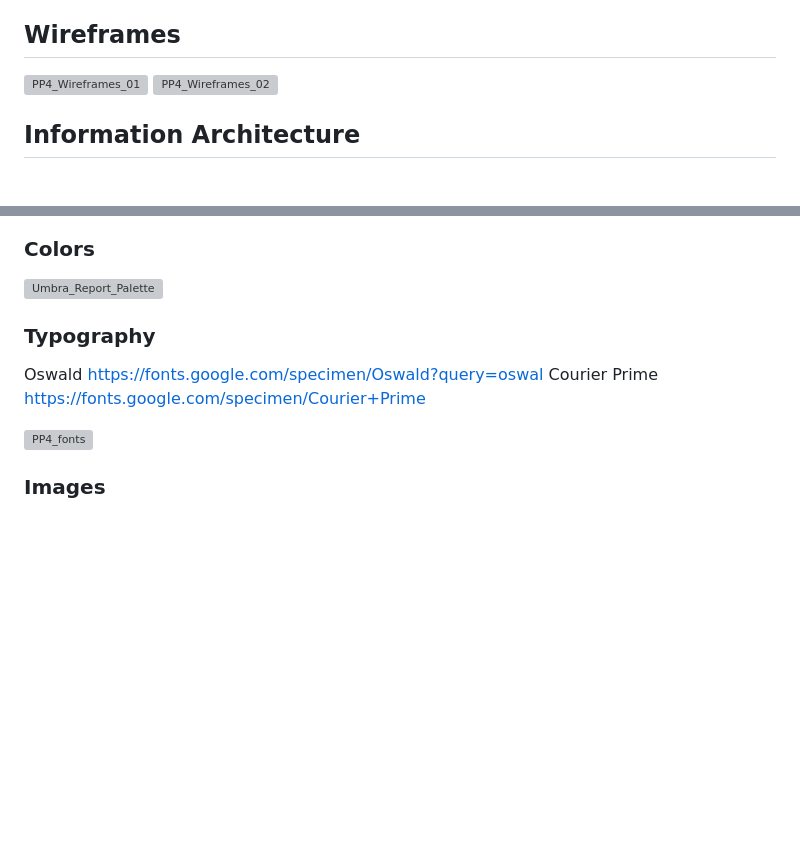
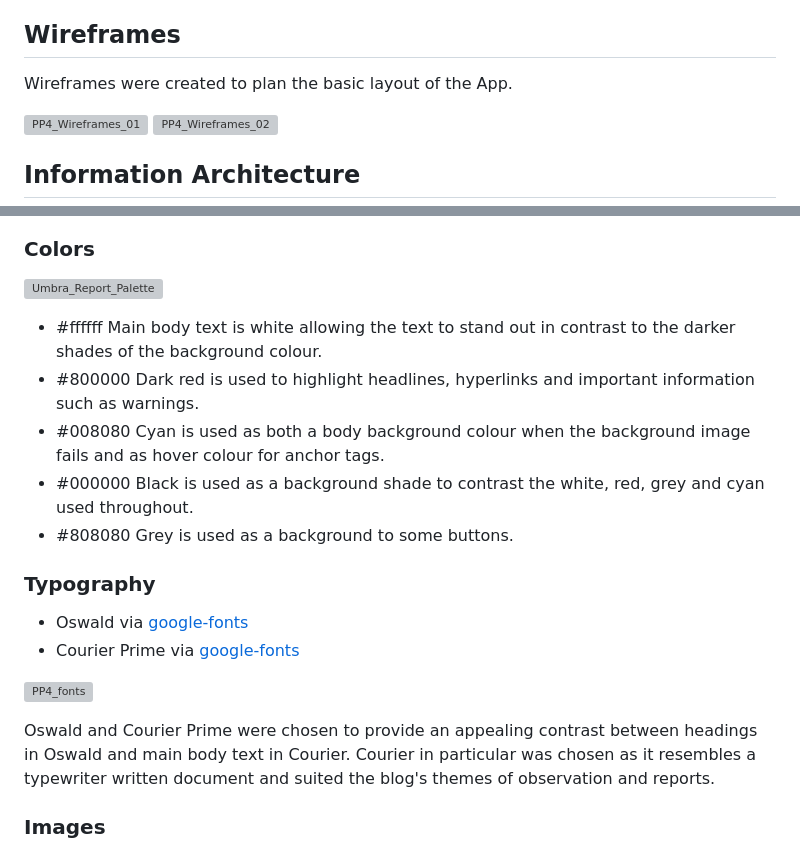
Before and after one commit to 0davidog/Umbra-Report, a Markdown page: README.md, 2 parts joined by grey strips. Rendered like a GitHub page; blank space fills up the shorter version; grey boxes are pictures that could not be loaded.

```diff
--- a/README.md
+++ b/README.md
@@ -97,6 +97,8 @@ The aim of The Umbra Report is to provide a space for users to share unusual sto
 The target audience for this project are enthusiasts of horror stories, urban legends, 'creepypasta', ghost hunting and crytozoology. The site aims to be suitable for a wide-audience so meterial that is deemed inappropriate, harmful or 'not safe for work' will be filtered about by the site admin.
 
 ## Wireframes
+
+Wireframes were created to plan the basic layout of the App.
 
 ![PP4_Wireframes_01](https://github.com/0davidog/Umbra-Report/assets/135815736/01047aec-8884-4768-b21e-991df04f8d91)
 ![PP4_Wireframes_02](https://github.com/0davidog/Umbra-Report/assets/135815736/b7131a71-138d-44db-a649-87d15354c754)
@@ -212,11 +218,19 @@ A few notes on relevant fields.
 
 ![Umbra_Report_Palette](https://github.com/0davidog/Umbra-Report/assets/135815736/e969c1b4-47f5-49fc-a7a0-d7bc0939ac29)
 
+- #ffffff Main body text is white allowing the text to stand out in contrast to the darker shades of the background colour.
+- #800000 Dark red is used to highlight headlines, hyperlinks and important information such as warnings.
+- #008080 Cyan is used as both a body background colour when the background image fails and as hover colour for anchor tags.
+- #000000 Black is used as a background shade to contrast the white, red, grey and cyan used throughout.
+- #808080 Grey is used as a background to some buttons.
+
 ### Typography
 
-Oswald https://fonts.google.com/specimen/Oswald?query=oswal
-Courier Prime https://fonts.google.com/specimen/Courier+Prime
+- Oswald via [google-fonts](https://fonts.google.com/specimen/Oswald?query=oswal)
+- Courier Prime via [google-fonts](https://fonts.google.com/specimen/Courier+Prime)
 
 ![PP4_fonts](https://github.com/0davidog/Umbra-Report/assets/135815736/de643af3-015d-46c6-9890-801da9e8ff59)
 
+Oswald and Courier Prime were chosen to provide an appealing contrast between headings in Oswald and main body text in Courier. Courier in particular was chosen as it resembles a typewriter written document and suited the blog's themes of observation and reports.
+
 ### Images
```
Also changed, not shown: other parts of README.md (+59 -1 lines).
